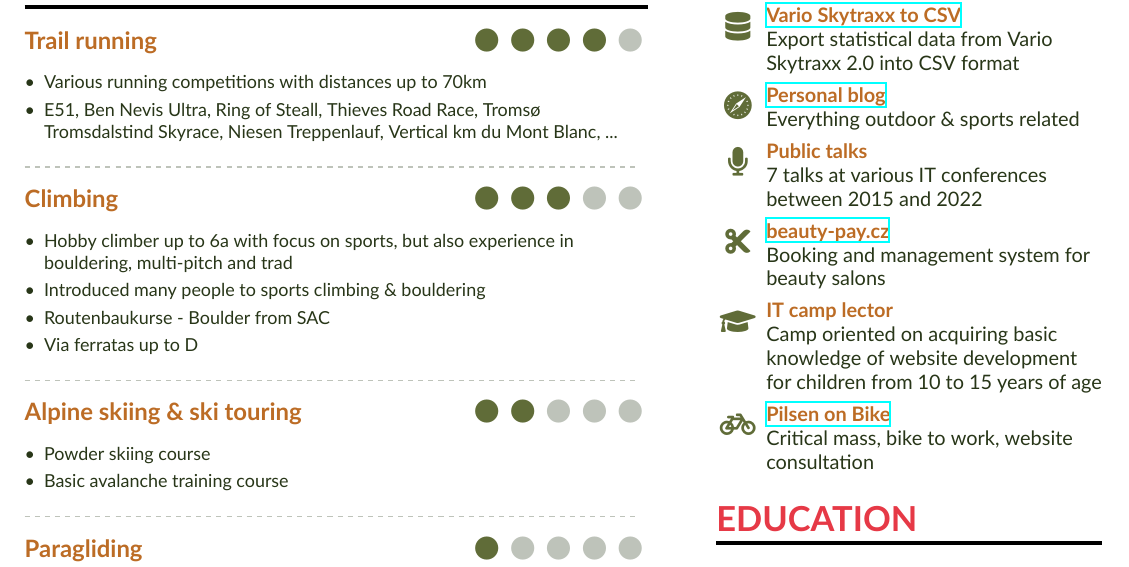
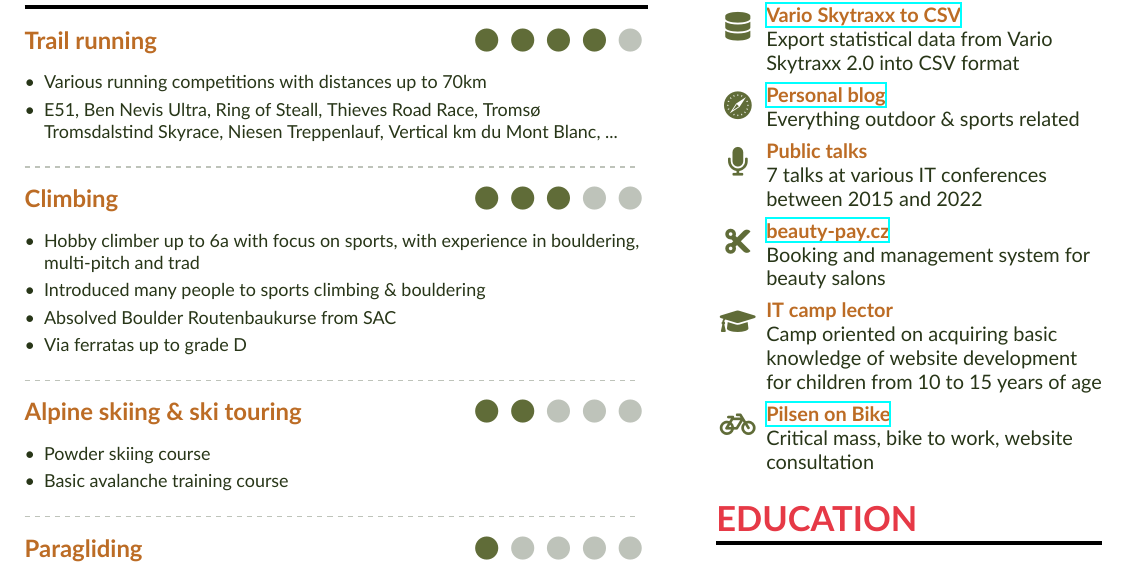
Before and after one commit to MichalBryxi/MichalBryxi.github.io, a LaTeX CV (2024/Michal_Bryxi_CV.tex): part of the page, cut so that both start at the same text. Compiled offline with XeLaTeX.

Commit message:
fix: Better wording

```diff
--- a/2024/Michal_Bryxi_CV.tex
+++ b/2024/Michal_Bryxi_CV.tex
@@ -142,10 +142,10 @@
 
 \cvevent{\cvskill{Climbing}{3}}{}{}{}
 \begin{itemize}
-  \item{Hobby climber up to 6a with focus on sports, but also experience in bouldering, multi-pitch and trad}
+  \item {Hobby climber up to 6a with focus on sports, with experience in bouldering, multi-pitch and trad}
   \item {Introduced many people to sports climbing \& bouldering}
-  \item {Routenbaukurse - Boulder from SAC}
-  \item{Via ferratas up to D}
+  \item {Absolved Boulder Routenbaukurse from SAC}
+  \item {Via ferratas up to grade D}
 \end{itemize}
 \divider
 
```
Also changed, not shown: 2024/Michal_Bryxi_CV.pdf.
